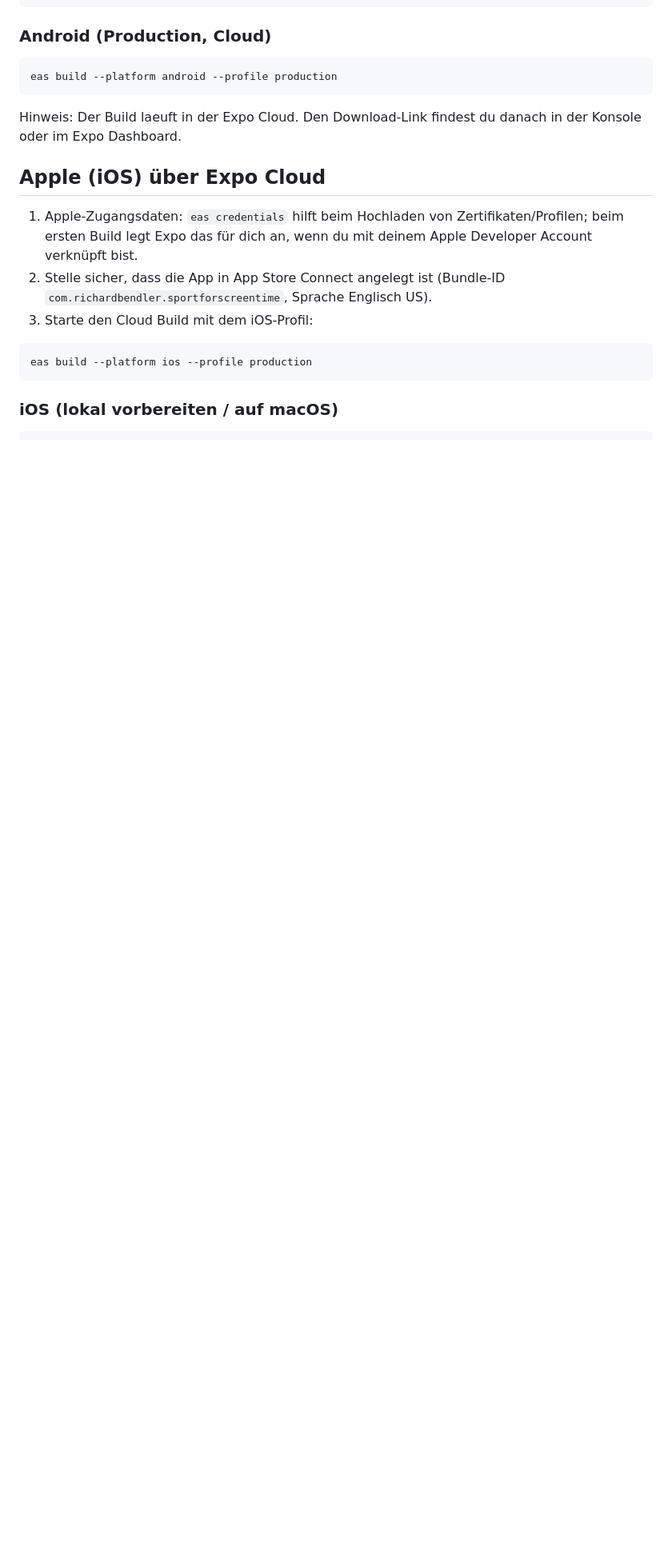
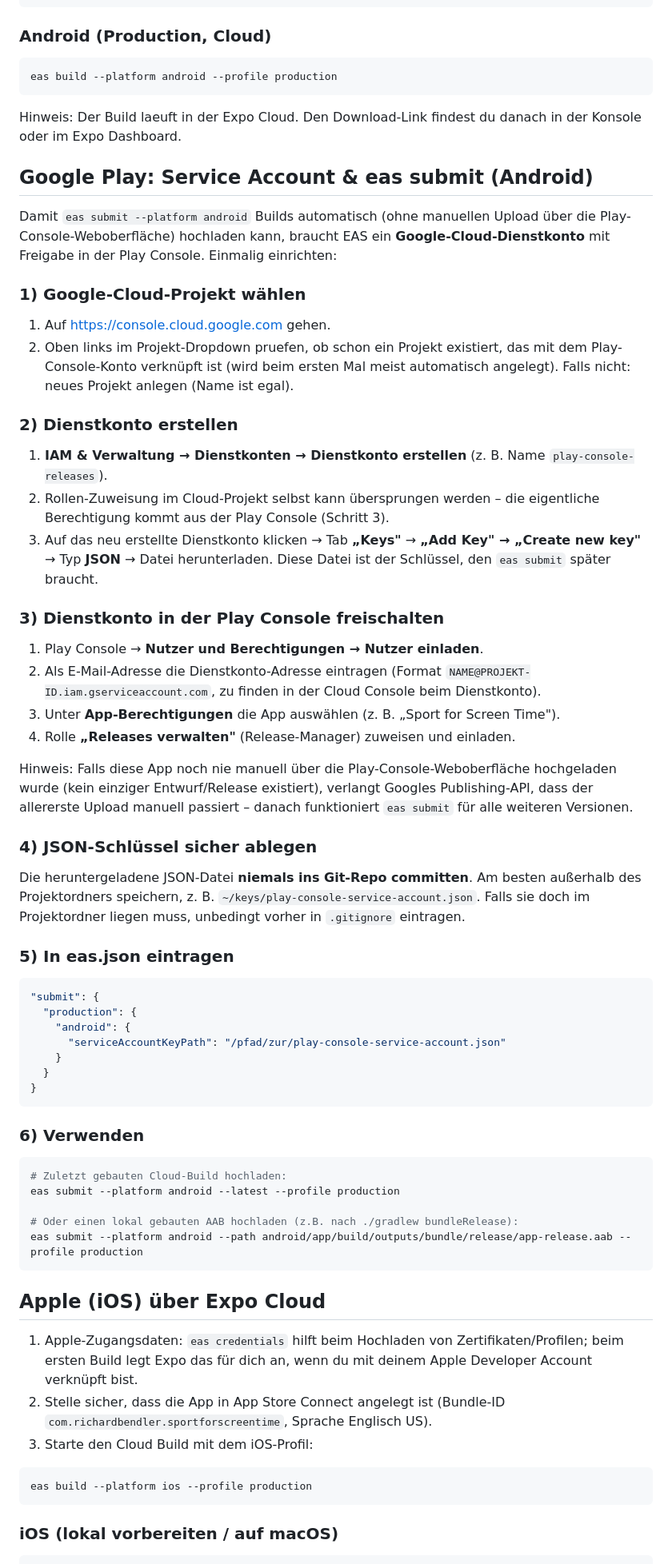
Before and after one commit to richardbendler/sport_for_insta_time, a Markdown page: README.md, the part around the change. Shown at 80% size. Drawn GitHub-style; blank space fills up the shorter version.

Commit message:
Document Google Play service account setup for eas submit
Step-by-step guide for creating a Google Cloud service account, granting
it Release Manager access in Play Console, and wiring it into eas.json
so eas submit can upload cloud or local Android builds without a manual
Play Console upload each time.

````diff
--- a/README.md
+++ b/README.md
@@ -97,6 +97,64 @@ eas build --platform android --profile production
 
 Hinweis: Der Build laeuft in der Expo Cloud. Den Download-Link findest du danach in der Konsole
 oder im Expo Dashboard.
+
+## Google Play: Service Account & eas submit (Android)
+Damit `eas submit --platform android` Builds automatisch (ohne manuellen Upload über die
+Play-Console-Weboberfläche) hochladen kann, braucht EAS ein **Google-Cloud-Dienstkonto** mit
+Freigabe in der Play Console. Einmalig einrichten:
+
+### 1) Google-Cloud-Projekt wählen
+1. Auf https://console.cloud.google.com gehen.
+2. Oben links im Projekt-Dropdown pruefen, ob schon ein Projekt existiert, das mit dem
+   Play-Console-Konto verknüpft ist (wird beim ersten Mal meist automatisch angelegt).
+   Falls nicht: neues Projekt anlegen (Name ist egal).
+
+### 2) Dienstkonto erstellen
+1. **IAM & Verwaltung → Dienstkonten → Dienstkonto erstellen** (z. B. Name
+   `play-console-releases`).
+2. Rollen-Zuweisung im Cloud-Projekt selbst kann übersprungen werden – die eigentliche
+   Berechtigung kommt aus der Play Console (Schritt 3).
+3. Auf das neu erstellte Dienstkonto klicken → Tab **„Keys"** → **„Add Key" → „Create new
+   key"** → Typ **JSON** → Datei herunterladen. Diese Datei ist der Schlüssel, den `eas
+   submit` später braucht.
+
+### 3) Dienstkonto in der Play Console freischalten
+1. Play Console → **Nutzer und Berechtigungen → Nutzer einladen**.
+2. Als E-Mail-Adresse die Dienstkonto-Adresse eintragen (Format
+   `NAME@PROJEKT-ID.iam.gserviceaccount.com`, zu finden in der Cloud Console beim
+   Dienstkonto).
+3. Unter **App-Berechtigungen** die App auswählen (z. B. „Sport for Screen Time").
+4. Rolle **„Releases verwalten"** (Release-Manager) zuweisen und einladen.
+
+Hinweis: Falls diese App noch nie manuell über die Play-Console-Weboberfläche hochgeladen
+wurde (kein einziger Entwurf/Release existiert), verlangt Googles Publishing-API, dass der
+allererste Upload manuell passiert – danach funktioniert `eas submit` für alle weiteren
+Versionen.
+
+### 4) JSON-Schlüssel sicher ablegen
+Die heruntergeladene JSON-Datei **niemals ins Git-Repo committen**. Am besten außerhalb des
+Projektordners speichern, z. B. `~/keys/play-console-service-account.json`. Falls sie doch
+im Projektordner liegen muss, unbedingt vorher in `.gitignore` eintragen.
+
+### 5) In eas.json eintragen
+```json
+"submit": {
+  "production": {
+    "android": {
+      "serviceAccountKeyPath": "/pfad/zur/play-console-service-account.json"
+    }
+  }
+}
+```
+
+### 6) Verwenden
+```bash
+# Zuletzt gebauten Cloud-Build hochladen:
+eas submit --platform android --latest --profile production
+
+# Oder einen lokal gebauten AAB hochladen (z.B. nach ./gradlew bundleRelease):
+eas submit --platform android --path android/app/build/outputs/bundle/release/app-release.aab --profile production
+```
 
 ## Apple (iOS) über Expo Cloud
 1. Apple-Zugangsdaten: `eas credentials` hilft beim Hochladen von Zertifikaten/Profilen; beim ersten Build legt Expo das für dich an, wenn du mit deinem Apple Developer Account verknüpft bist.
````
